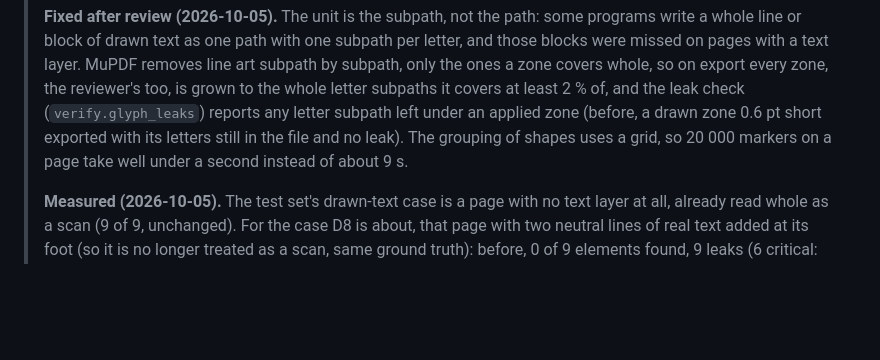
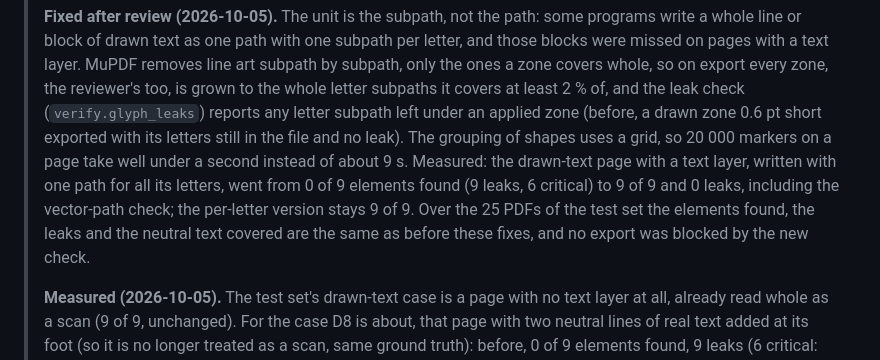
Before and after one commit to GonzaloFuentes1/light-anonymizer, a Markdown page: PLAN.md, the part around the change. Drawn GitHub-style; blank space fills up the shorter version.

Commit message:
Record the measurements of the D8 review fixes

```diff
--- a/PLAN.md
+++ b/PLAN.md
@@ -681,7 +681,11 @@ you prefer to fix it now.
 > it covers at least 2 % of, and the leak check (`verify.glyph_leaks`) reports any letter subpath
 > left under an applied zone (before, a drawn zone 0.6 pt short exported with its letters still in
 > the file and no leak). The grouping of shapes uses a grid, so 20 000 markers on a page take well
-> under a second instead of about 9 s.
+> under a second instead of about 9 s. Measured: the drawn-text page with a text layer, written
+> with one path for all its letters, went from 0 of 9 elements found (9 leaks, 6 critical) to 9 of
+> 9 and 0 leaks, including the vector-path check; the per-letter version stays 9 of 9. Over the 25
+> PDFs of the test set the elements found, the leaks and the neutral text covered are the same as
+> before these fixes, and no export was blocked by the new check.
 >
 > **Measured (2026-10-05).** The test set's drawn-text case is a page with no text layer at all,
 > already read whole as a scan (9 of 9, unchanged). For the case D8 is about, that page with two
```
